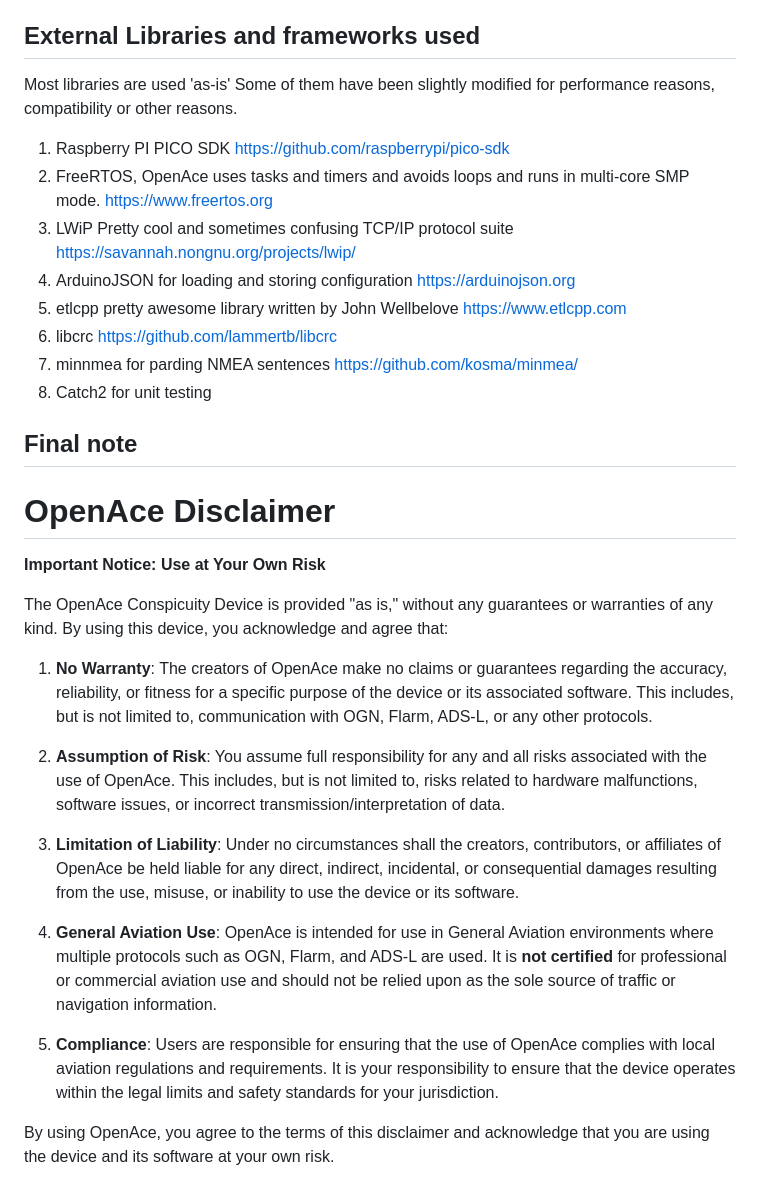
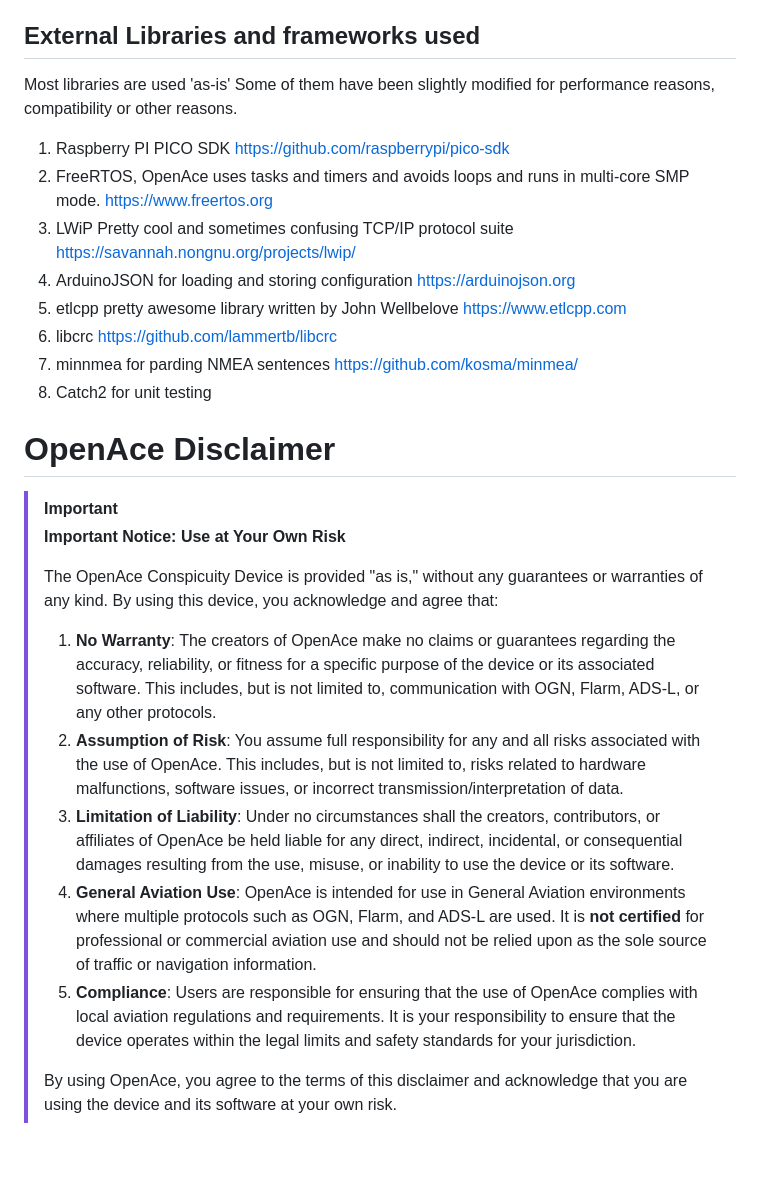
Before and after one commit to rvt/OpenAce, a Markdown page: README.md, the part around one of its changes. Drawn GitHub-style; blank space fills up the shorter version.

```diff
--- a/README.md
+++ b/README.md
@@ -21,8 +21,7 @@ The PCB measures approximately 8x9 cm.
 
 ## External Libraries and frameworks used
 
-Most libraries are used 'as-is' Some of them have been slightly modified for performance reasons, compatibility or
-other reasons.
+Most libraries are used 'as-is' Some of them have been slightly modified for performance reasons, compatibility or other reasons.
 
 1. Raspberry PI PICO SDK [https://github.com/raspberrypi/pico-sdk](https://github.com/raspberrypi/pico-sdk)
 2. FreeRTOS, OpenAce uses tasks and timers and avoids loops and runs in multi-core SMP mode. [https://www.freertos.org](https://www.freertos.org)
@@ -34,22 +33,16 @@ other reasons.
 8. Catch2 for unit testing
 
 
-## Final note
-
 # OpenAce Disclaimer
 
-**Important Notice: Use at Your Own Risk**
-
-The OpenAce Conspicuity Device is provided "as is," without any guarantees or warranties of any kind. By using this device, you acknowledge and agree that:
-
-1. **No Warranty**: The creators of OpenAce make no claims or guarantees regarding the accuracy, reliability, or fitness for a specific purpose of the device or its associated software. This includes, but is not limited to, communication with OGN, Flarm, ADS-L, or any other protocols.
-
-2. **Assumption of Risk**: You assume full responsibility for any and all risks associated with the use of OpenAce. This includes, but is not limited to, risks related to hardware malfunctions, software issues, or incorrect transmission/interpretation of data.
-
-3. **Limitation of Liability**: Under no circumstances shall the creators, contributors, or affiliates of OpenAce be held liable for any direct, indirect, incidental, or consequential damages resulting from the use, misuse, or inability to use the device or its software.
-
-4. **General Aviation Use**: OpenAce is intended for use in General Aviation environments where multiple protocols such as OGN, Flarm, and ADS-L are used. It is **not certified** for professional or commercial aviation use and should not be relied upon as the sole source of traffic or navigation information.
-
-5. **Compliance**: Users are responsible for ensuring that the use of OpenAce complies with local aviation regulations and requirements. It is your responsibility to ensure that the device operates within the legal limits and safety standards for your jurisdiction.
-
-By using OpenAce, you agree to the terms of this disclaimer and acknowledge that you are using the device and its software at your own risk.
+> [!IMPORTANT]
+> **Important Notice: Use at Your Own Risk**
+>
+> The OpenAce Conspicuity Device is provided "as is," without any guarantees or warranties of any kind. By using this device, you acknowledge and agree that:
+> 1. **No Warranty**: The creators of OpenAce make no claims or guarantees regarding the accuracy, reliability, or fitness for a specific purpose of the device or its associated software. This includes, but is not limited to, communication with OGN, Flarm, ADS-L, or any other protocols.
+> 2. **Assumption of Risk**: You assume full responsibility for any and all risks associated with the use of OpenAce. This includes, but is not limited to, risks related to hardware malfunctions, software issues, or incorrect transmission/interpretation of data.
+> 3. **Limitation of Liability**: Under no circumstances shall the creators, contributors, or affiliates of OpenAce be held liable for any direct, indirect, incidental, or consequential damages resulting from the use, misuse, or inability to use the device or its software.
+> 4. **General Aviation Use**: OpenAce is intended for use in General Aviation environments where multiple protocols such as OGN, Flarm, and ADS-L are used. It is **not certified** for professional or commercial aviation use and should not be relied upon as the sole source of traffic or navigation information.
+> 5. **Compliance**: Users are responsible for ensuring that the use of OpenAce complies with local aviation regulations and requirements. It is your responsibility to ensure that the device operates within the legal limits and safety standards for your jurisdiction.
+>
+> By using OpenAce, you agree to the terms of this disclaimer and acknowledge that you are using the device and its software at your own risk.
```
Also changed, not shown: other parts of README.md (+1 -1 lines).
